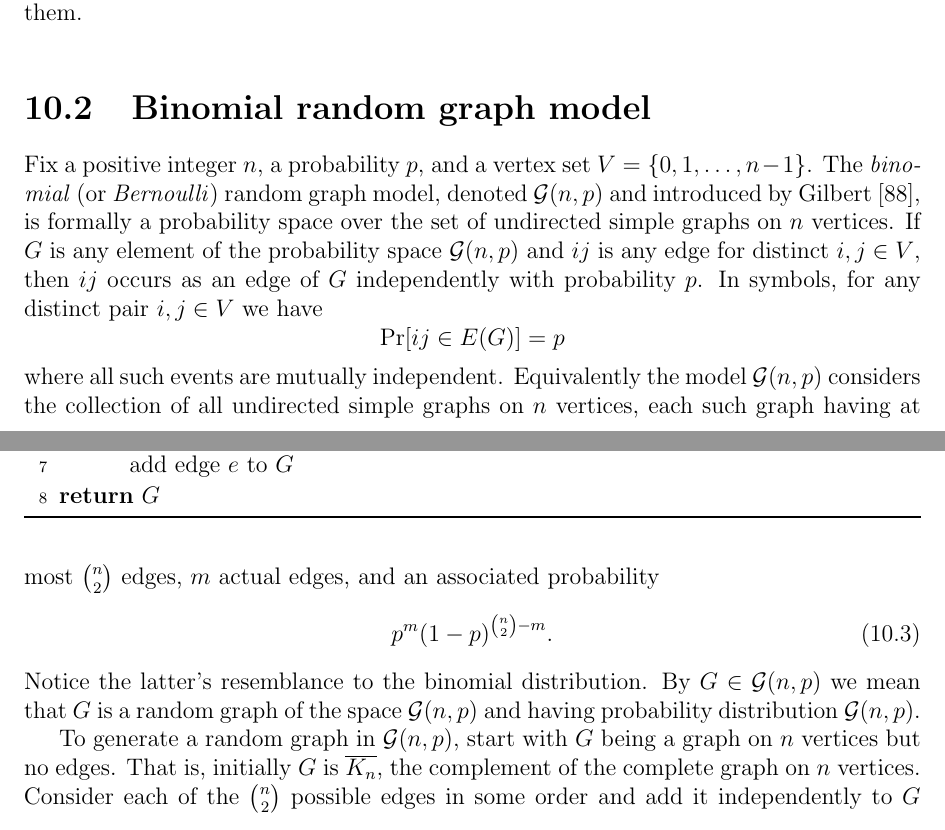
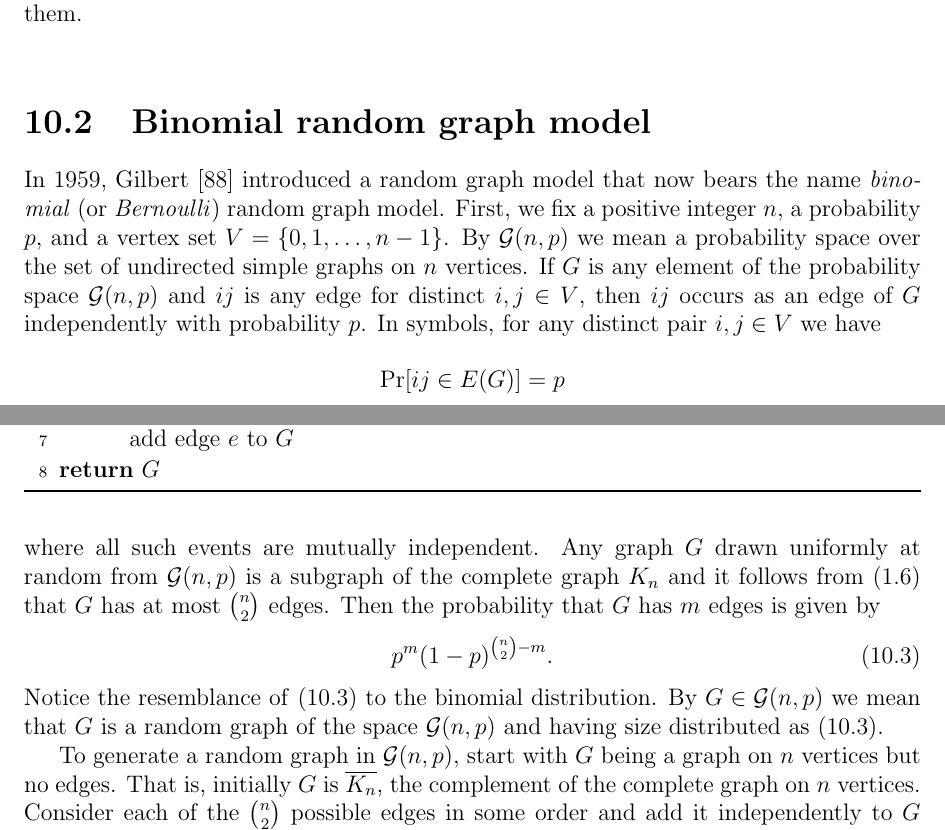
Before and after one commit to IMCG/graph-theory-algorithms-book, a LaTeX thesis (book.tex, which reads tex/random-graphs.tex): two parts of pages 219 and 220 of 282, joined at a grey line, cut so that both start at the same text. Compiled offline with pdfLaTeX.

Commit message:
polish up introductory paragraph to binomial random graph model

```diff
--- a/tex/random-graphs.tex
+++ b/tex/random-graphs.tex
@@ -333,36 +333,43 @@ distance distributions of various real-world networks.
 
 \section{Binomial random graph model}
 
-Fix a positive integer $n$, a probability $p$, and a vertex set
-$V = \{0, 1, \dots, n - 1\}$. The
+In~1959, Gilbert~\cite{Gilbert1959} introduced a random graph model
+that now bears the name
 \emph{binomial}\index{random graph!binomial}~(or
-\emph{Bernoulli})\index{random graph!Bernoulli} random graph model,
-denoted $\cG(n,p)$ and introduced by Gilbert~\cite{Gilbert1959}, is
-formally a probability\index{probability!space} space over the set of
-undirected simple graphs on $n$ vertices. If $G$ is any element of the
+\emph{Bernoulli})\index{random graph!Bernoulli} random graph model.
+First, we fix a positive integer $n$, a probability $p$, and a vertex
+set $V = \{0, 1, \dots, n - 1\}$.  By $\cG(n,p)$ we mean a
+probability\index{probability!space} space over the set of undirected
+simple graphs on $n$ vertices.  If $G$ is any element of the
 probability space $\cG(n,p)$ and $ij$ is any edge for distinct
 $i,j \in V$, then $ij$ occurs as an edge of $G$ independently with
-probability $p$. In symbols, for any distinct pair $i,j \in V$ we have
+probability $p$.  In symbols, for any distinct pair $i,j \in V$ we
+have
 \[
 \Pr[ij \in E(G)]
 =
 p
 \]
-where all such events are mutually independent. Equivalently the model
-$\cG(n,p)$ considers the collection of all undirected simple graphs on
-$n$ vertices, each such graph having at most $\binom{n}{2}$ edges, $m$
-actual edges, and an associated probability
+where all such events are mutually independent.
+%% Notice that here we consider the collection $\cG(n,p)$ as a
+%% probability space whose elements are undirected simple graphs.
+Any graph $G$ drawn uniformly at random from $\cG(n,p)$ is a subgraph
+of the complete graph $K_n$ and it follows
+from~\eqref{eqn:introduction:size_of_K_n} that $G$ has at most
+$\binom{n}{2}$ edges.  Then the probability that $G$ has $m$ edges is
+given by
 %%
 \begin{equation}
 \label{eqn:random_graphs:probability_of_chosen_graph_binomial_model}
 p^m (1 - p)^{\binom{n}{2} - m}.
 \end{equation}
 %%
-Notice the latter's resemblance to the
-binomial\index{binomial!distribution} distribution. By
+Notice the resemblance
+of~\eqref{eqn:random_graphs:probability_of_chosen_graph_binomial_model}
+to the binomial\index{binomial!distribution} distribution.  By
 $G \in \cG(n,p)$ we mean that $G$ is a random graph of the space
-$\cG(n,p)$ and having probability
-distribution $\cG(n,p)$.
+$\cG(n,p)$ and having size distributed
+as~\eqref{eqn:random_graphs:probability_of_chosen_graph_binomial_model}.
 
 To generate a random graph in $\cG(n,p)$, start with $G$ being a graph
 on $n$ vertices but no edges. That is, initially $G$ is
```
